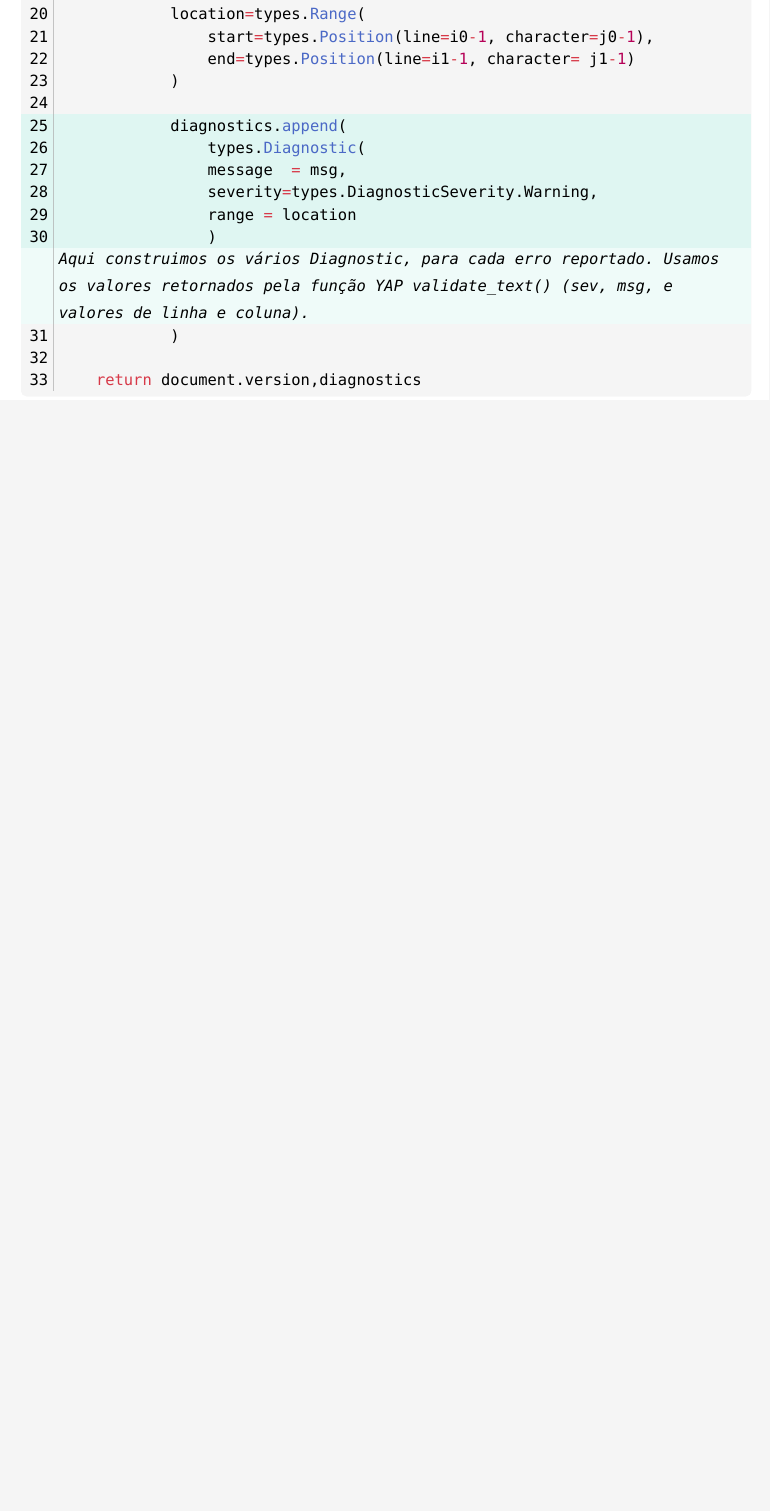
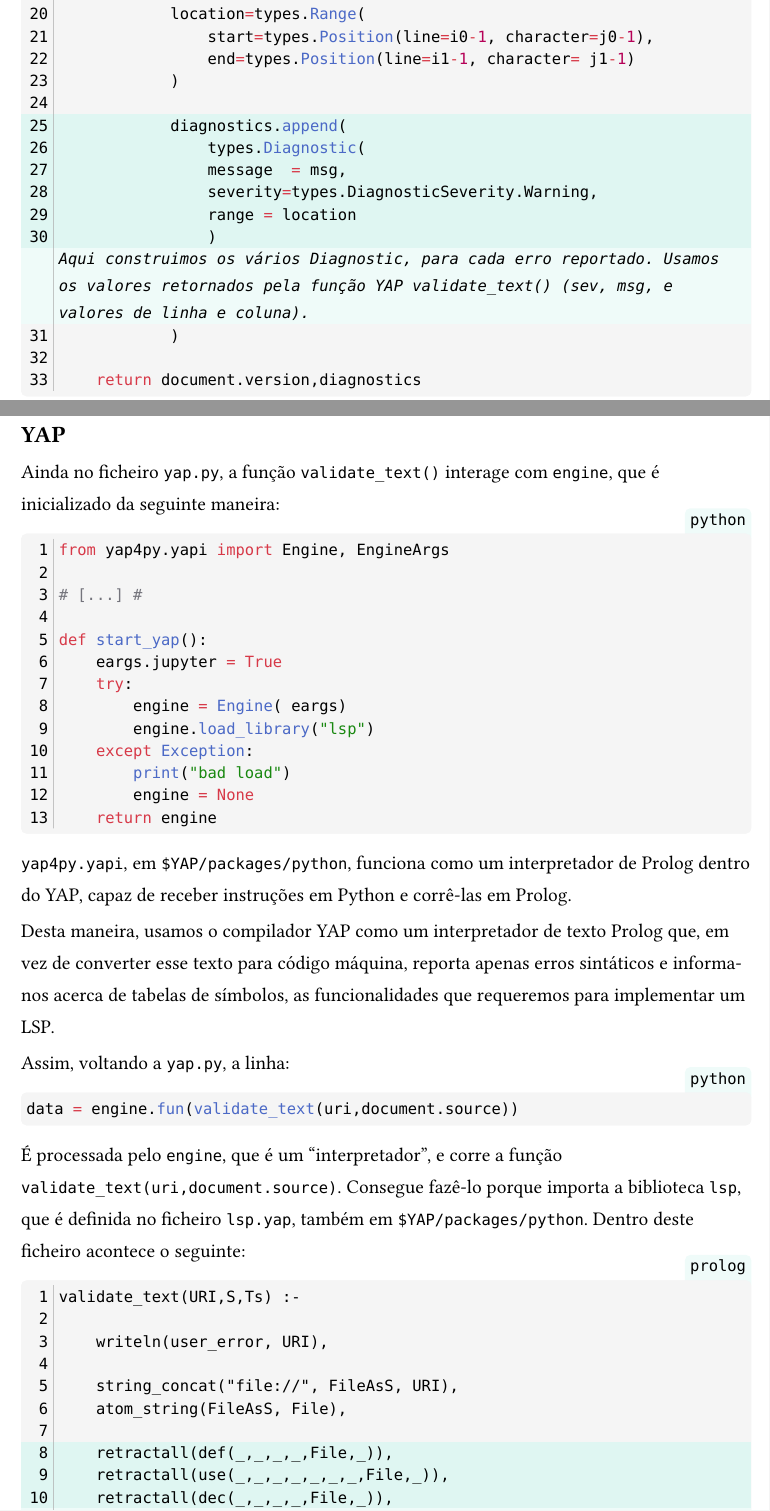
Before and after one commit to Eurico-M/pl26, a Typst document (relatorio.typ): part of page 10 of 10 before the commit and two parts of pages 10 and 11 of 12 after it, the two joined at a grey line, cut so that both start at the same text, the shorter picture padded with empty space. The pictures show the PDF file relatorio.pdf that the author committed with the source.

Commit message:
funcionamento

````diff
--- a/relatorio.typ
+++ b/relatorio.typ
@@ -363,3 +367,41 @@ No ficheiro `yap.py`, uma função importante é `validate()`:
       return document.version,diagnostics
   ```,
 )
+
+== YAP
+
+Ainda no ficheiro `yap.py`, a função `validate_text()` interage com `engine`, que é inicializado da seguinte maneira:
+
+#zebraw(
+  highlight-lines: (),
+  comment-flag: "",
+  comment-font-args: (
+    style: "italic",
+  ),
+  numbering-separator: true,
+  ```python
+  from yap4py.yapi import Engine, EngineArgs
+
+  # [...] #
+
+  def start_yap():
+      eargs.jupyter = True
+      try:
+          engine = Engine( eargs)
+          engine.load_library("lsp")
+      except Exception:
+          print("bad load")
+          engine = None
+      return engine
+  ```,
+)
+
+`yap4py.yapi`, em `$YAP/packages/python`, funciona como um interpretador de Prolog dentro do YAP, capaz de receber instruções em Python e corrê-las em Prolog.
+
+Desta maneira, usamos o compilador YAP como um interpretador de texto Prolog que, em vez de converter esse texto para código máquina, reporta apenas erros sintáticos e informa-nos acerca de tabelas de símbolos, as funcionalidades que requeremos para implementar um LSP.
+
+Assim, voltando a `yap.py`, a linha:
+
+#zebraw(
+  highlight-lines: (),
+  comment-flag: "",
@@ -365,0 +412,12 @@ No ficheiro `yap.py`, uma função importante é `validate()`:
+  ```python
+  data = engine.fun(validate_text(uri,document.source))
+  ```,
+)
+
+É processada pelo `engine`, que é um "interpretador", e corre a função `validate_text(uri,document.source)`. Consegue fazê-lo porque importa a biblioteca `lsp`, que é definida no ficheiro `lsp.yap`, também em `$YAP/packages/python`. Dentro deste ficheiro acontece o seguinte:
+
+#zebraw(
+  highlight-lines: (
+    ..range(8, 10),
+    (10, [Apaga dados anteriores.]),
+    ..range(12, 13),
@@ -365,0 +435,12 @@ No ficheiro `yap.py`, uma função importante é `validate()`:
+  numbering-separator: true,
+  ```prolog
+  validate_text(URI,S,Ts) :-
+
+      writeln(user_error, URI),
+
+      string_concat("file://", FileAsS, URI),
+      atom_string(FileAsS, File),
+
+      retractall(def(_,_,_,_,File,_)),
+      retractall(use(_,_,_,_,_,_,_,File,_)),
+      retractall(dec(_,_,_,_,File,_)),
````
Also changed, not shown: relatorio.pdf, relatorio.typ (35 more changed lines).
